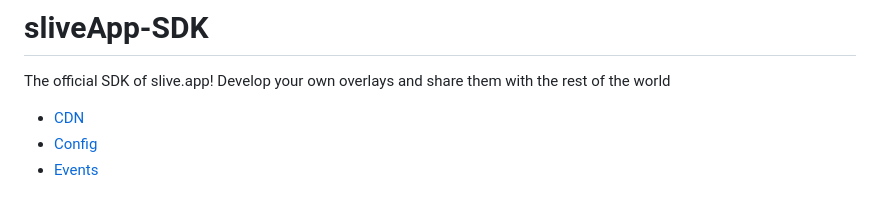
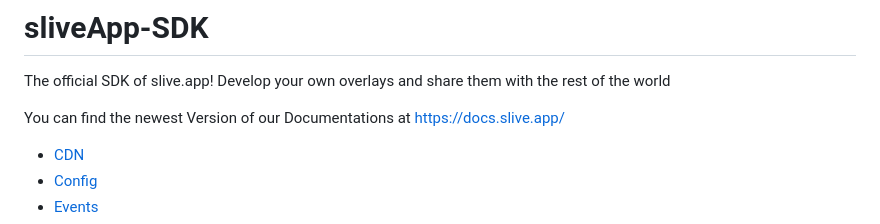
Before and after one commit to slive-app/sdk, a Markdown page: README.md, the part around the change. Drawn GitHub-style; blank space fills up the shorter version.

```diff
--- a/README.md
+++ b/README.md
@@ -1,5 +1,8 @@
 # sliveApp-SDK
 The official SDK of slive.app! Develop your own overlays and share them with the rest of the world
+
+You can find the newest Version of our Documentations at [https://docs.slive.app/](https://docs.slive.app/)
+
 - [CDN](#cdn)
 - [Config](#config)
 - [Events](#events)
```
